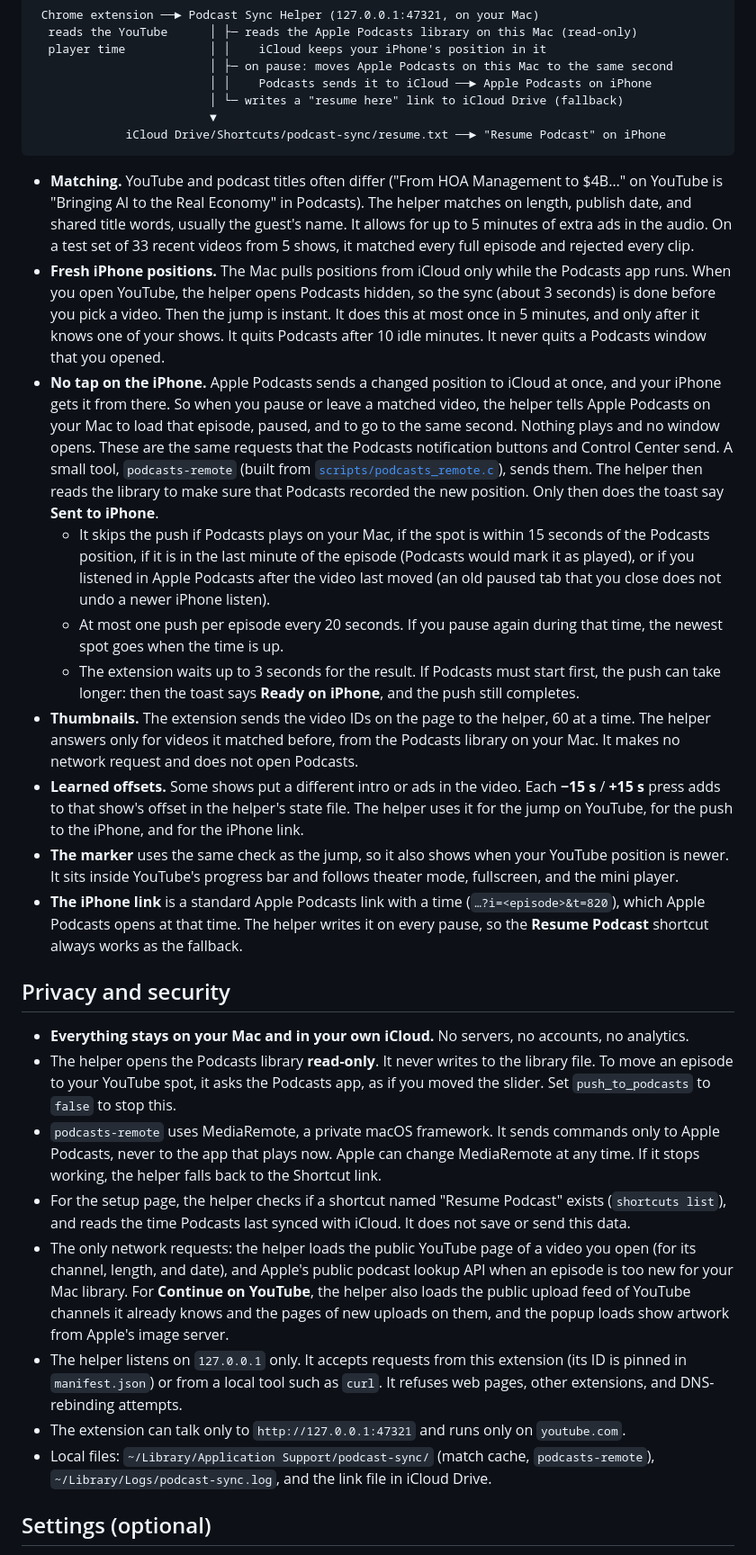
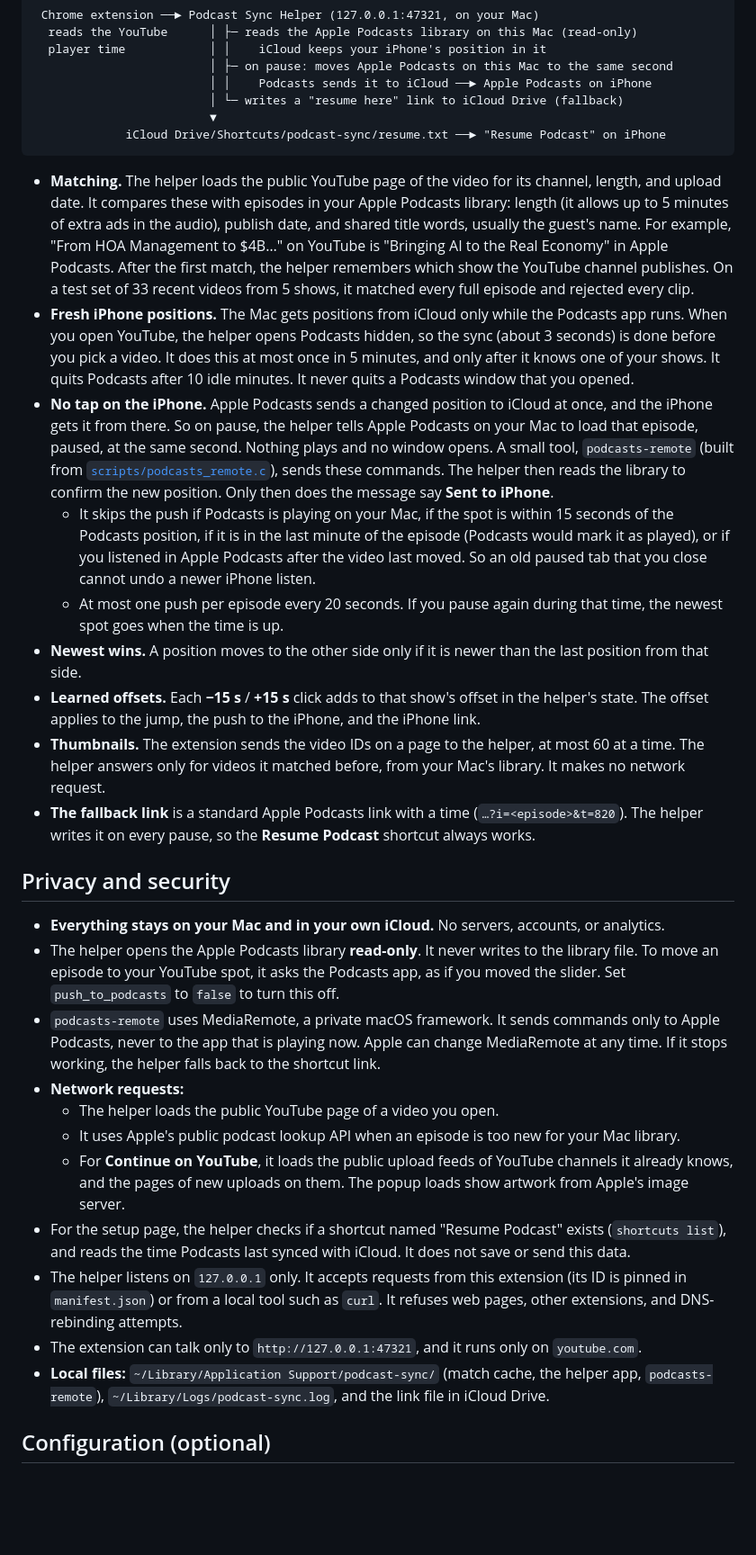
Before and after one commit to Savar-G/podcast-sync, a Markdown page: README.md, the part around one of its changes. Shown at 90% size. Rendered like a GitHub page; blank space fills up the shorter version.

````diff
--- a/README.md
+++ b/README.md
@@ -62,27 +159,29 @@ cd podcast-sync
              iCloud Drive/Shortcuts/podcast-sync/resume.txt ──► "Resume Podcast" on iPhone
 ```
 
-- **Matching.** YouTube and podcast titles often differ ("From HOA Management to $4B…" on YouTube is "Bringing AI to the Real Economy" in Podcasts). The helper matches on length, publish date, and shared title words, usually the guest's name. It allows for up to 5 minutes of extra ads in the audio. On a test set of 33 recent videos from 5 shows, it matched every full episode and rejected every clip.
-- **Fresh iPhone positions.** The Mac pulls positions from iCloud only while the Podcasts app runs. When you open YouTube, the helper opens Podcasts hidden, so the sync (about 3 seconds) is done before you pick a video. Then the jump is instant. It does this at most once in 5 minutes, and only after it knows one of your shows. It quits Podcasts after 10 idle minutes. It never quits a Podcasts window that you opened.
-- **No tap on the iPhone.** Apple Podcasts sends a changed position to iCloud at once, and your iPhone gets it from there. So when you pause or leave a matched video, the helper tells Apple Podcasts on your Mac to load that episode, paused, and to go to the same second. Nothing plays and no window opens. These are the same requests that the Podcasts notification buttons and Control Center send. A small tool, `podcasts-remote` (built from [`scripts/podcasts_remote.c`](scripts/podcasts_remote.c)), sends them. The helper then reads the library to make sure that Podcasts recorded the new position. Only then does the toast say **Sent to iPhone**.
-  - It skips the push if Podcasts plays on your Mac, if the spot is within 15 seconds of the Podcasts position, if it is in the last minute of the episode (Podcasts would mark it as played), or if you listened in Apple Podcasts after the video last moved (an old paused tab that you close does not undo a newer iPhone listen).
+- **Matching.** The helper loads the public YouTube page of the video for its channel, length, and upload date. It compares these with episodes in your Apple Podcasts library: length (it allows up to 5 minutes of extra ads in the audio), publish date, and shared title words, usually the guest's name. For example, "From HOA Management to $4B…" on YouTube is "Bringing AI to the Real Economy" in Apple Podcasts. After the first match, the helper remembers which show the YouTube channel publishes. On a test set of 33 recent videos from 5 shows, it matched every full episode and rejected every clip.
+- **Fresh iPhone positions.** The Mac gets positions from iCloud only while the Podcasts app runs. When you open YouTube, the helper opens Podcasts hidden, so the sync (about 3 seconds) is done before you pick a video. It does this at most once in 5 minutes, and only after it knows one of your shows. It quits Podcasts after 10 idle minutes. It never quits a Podcasts window that you opened.
+- **No tap on the iPhone.** Apple Podcasts sends a changed position to iCloud at once, and the iPhone gets it from there. So on pause, the helper tells Apple Podcasts on your Mac to load that episode, paused, at the same second. Nothing plays and no window opens. A small tool, `podcasts-remote` (built from [`scripts/podcasts_remote.c`](scripts/podcasts_remote.c)), sends these commands. The helper then reads the library to confirm the new position. Only then does the message say **Sent to iPhone**.
+  - It skips the push if Podcasts is playing on your Mac, if the spot is within 15 seconds of the Podcasts position, if it is in the last minute of the episode (Podcasts would mark it as played), or if you listened in Apple Podcasts after the video last moved. So an old paused tab that you close cannot undo a newer iPhone listen.
   - At most one push per episode every 20 seconds. If you pause again during that time, the newest spot goes when the time is up.
-  - The extension waits up to 3 seconds for the result. If Podcasts must start first, the push can take longer: then the toast says **Ready on iPhone**, and the push still completes.
-- **Thumbnails.** The extension sends the video IDs on the page to the helper, 60 at a time. The helper answers only for videos it matched before, from the Podcasts library on your Mac. It makes no network request and does not open Podcasts.
-- **Learned offsets.** Some shows put a different intro or ads in the video. Each **−15 s** / **+15 s** press adds to that show's offset in the helper's state file. The helper uses it for the jump on YouTube, for the push to the iPhone, and for the iPhone link.
-- **The marker** uses the same check as the jump, so it also shows when your YouTube position is newer. It sits inside YouTube's progress bar and follows theater mode, fullscreen, and the mini player.
-- **The iPhone link** is a standard Apple Podcasts link with a time (`…?i=<episode>&t=820`), which Apple Podcasts opens at that time. The helper writes it on every pause, so the **Resume Podcast** shortcut always works as the fallback.
+- **Newest wins.** A position moves to the other side only if it is newer than the last position from that side.
+- **Learned offsets.** Each **−15 s** / **+15 s** click adds to that show's offset in the helper's state. The offset applies to the jump, the push to the iPhone, and the iPhone link.
+- **Thumbnails.** The extension sends the video IDs on a page to the helper, at most 60 at a time. The helper answers only for videos it matched before, from your Mac's library. It makes no network request.
+- **The fallback link** is a standard Apple Podcasts link with a time (`…?i=<episode>&t=820`). The helper writes it on every pause, so the **Resume Podcast** shortcut always works.
 
 ## Privacy and security
 
-- **Everything stays on your Mac and in your own iCloud.** No servers, no accounts, no analytics.
-- The helper opens the Podcasts library **read-only**. It never writes to the library file. To move an episode to your YouTube spot, it asks the Podcasts app, as if you moved the slider. Set `push_to_podcasts` to `false` to stop this.
-- `podcasts-remote` uses MediaRemote, a private macOS framework. It sends commands only to Apple Podcasts, never to the app that plays now. Apple can change MediaRemote at any time. If it stops working, the helper falls back to the Shortcut link.
+- **Everything stays on your Mac and in your own iCloud.** No servers, accounts, or analytics.
+- The helper opens the Apple Podcasts library **read-only**. It never writes to the library file. To move an episode to your YouTube spot, it asks the Podcasts app, as if you moved the slider. Set `push_to_podcasts` to `false` to turn this off.
+- `podcasts-remote` uses MediaRemote, a private macOS framework. It sends commands only to Apple Podcasts, never to the app that is playing now. Apple can change MediaRemote at any time. If it stops working, the helper falls back to the shortcut link.
+- **Network requests:**
+  - The helper loads the public YouTube page of a video you open.
+  - It uses Apple's public podcast lookup API when an episode is too new for your Mac library.
+  - For **Continue on YouTube**, it loads the public upload feeds of YouTube channels it already knows, and the pages of new uploads on them. The popup loads show artwork from Apple's image server.
 - For the setup page, the helper checks if a shortcut named "Resume Podcast" exists (`shortcuts list`), and reads the time Podcasts last synced with iCloud. It does not save or send this data.
-- The only network requests: the helper loads the public YouTube page of a video you open (for its channel, length, and date), and Apple's public podcast lookup API when an episode is too new for your Mac library. For **Continue on YouTube**, the helper also loads the public upload feed of YouTube channels it already knows and the pages of new uploads on them, and the popup loads show artwork from Apple's image server.
 - The helper listens on `127.0.0.1` only. It accepts requests from this extension (its ID is pinned in `manifest.json`) or from a local tool such as `curl`. It refuses web pages, other extensions, and DNS-rebinding attempts.
-- The extension can talk only to `http://127.0.0.1:47321` and runs only on `youtube.com`.
-- Local files: `~/Library/Application Support/podcast-sync/` (match cache, `podcasts-remote`), `~/Library/Logs/podcast-sync.log`, and the link file in iCloud Drive.
+- The extension can talk only to `http://127.0.0.1:47321`, and it runs only on `youtube.com`.
+- **Local files:** `~/Library/Application Support/podcast-sync/` (match cache, the helper app, `podcasts-remote`), `~/Library/Logs/podcast-sync.log`, and the link file in iCloud Drive.
 
-## Settings (optional)
+## Configuration (optional)
 
````
Also changed, not shown: other parts of README.md (+138 -62 lines), docs/marker.png (added), docs/toast-nudge.png (added), docs/toast-sent.png (added).
